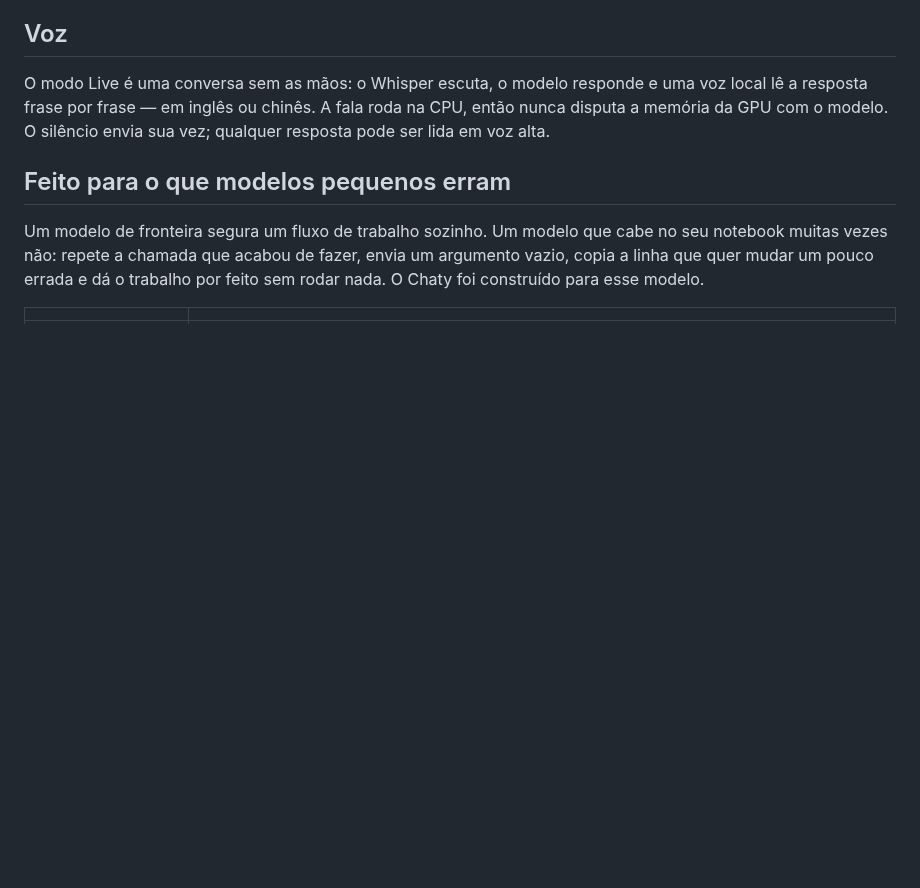
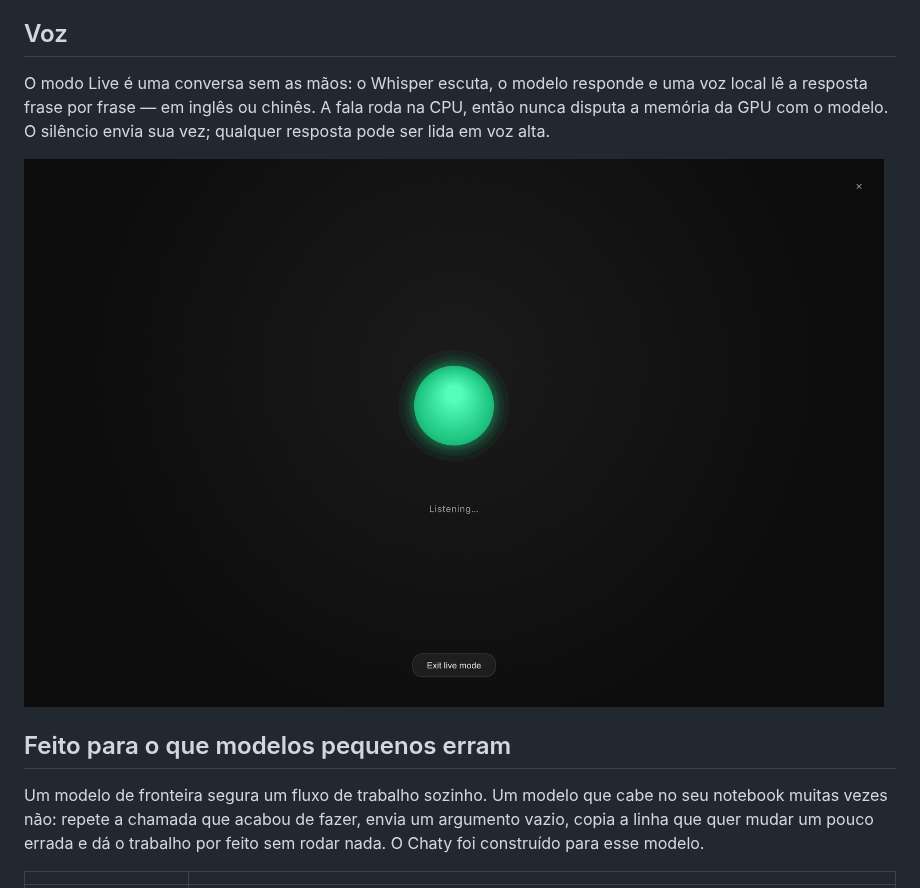
Before and after one commit to Fangyuan025/Chaty, a Markdown page: README.pt-BR.md, the part around the change. Rendered like a GitHub page; pictures changed too: docs/screenshots/shot-live.jpg (added); blank space fills up the shorter version.

Commit message:
readme: live mode's screenshot comes back to Voice

```diff
--- a/README.pt-BR.md
+++ b/README.pt-BR.md
@@ -111,6 +111,8 @@ Arraste PDFs, arquivos do Word, apresentações, planilhas, Markdown ou código.
 
 O modo Live é uma conversa sem as mãos: o Whisper escuta, o modelo responde e uma voz local lê a resposta frase por frase — em inglês ou chinês. A fala roda na CPU, então nunca disputa a memória da GPU com o modelo. O silêncio envia sua vez; qualquer resposta pode ser lida em voz alta.
 
+<img src="docs/screenshots/shot-live.jpg" width="860" alt="Modo Live do Chaty: uma esfera luminosa ouvindo, com um botão para sair do modo Live" />
+
 ## Feito para o que modelos pequenos erram
 
 Um modelo de fronteira segura um fluxo de trabalho sozinho. Um modelo que cabe no seu notebook muitas vezes não: repete a chamada que acabou de fazer, envia um argumento vazio, copia a linha que quer mudar um pouco errada e dá o trabalho por feito sem rodar nada. O Chaty foi construído para esse modelo.
```
Also changed, not shown: README.md (+2 -0 lines), README.zh-CN.md (+2 -0 lines).
